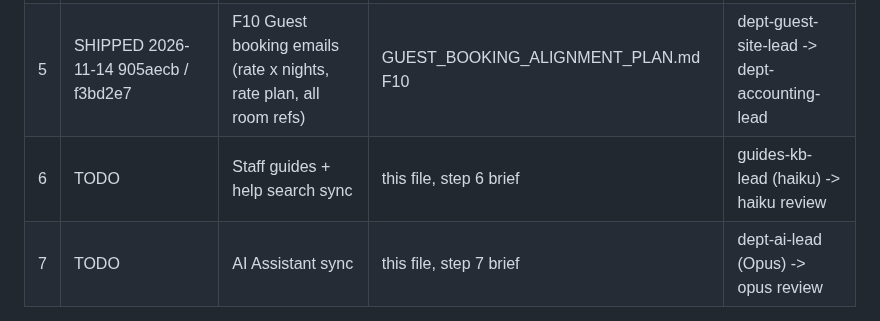
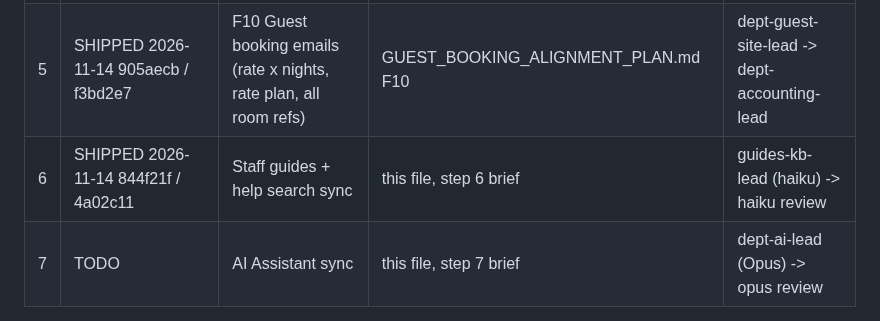
Before and after one commit to papauri/Rosalyns-hotel-2026-Updated, a Markdown page: .claude/NEXT_BUILD_ORDER.md, the part around the change. Rendered like a GitHub page.

Commit message:
Build queue: step 6 (staff guides + help search sync) shipped to both hotels
Tracker only: marks the row SHIPPED 844f21f / 4a02c11 so the next session
starts at step 7 (AI Assistant sync).

Co-Authored-By: Claude Fable 5.2 <noreply@anthropic.com>
Claude-Session: https://claude.ai/code/session_01Ubu8ftM8Q1DCuQ7a9MvkxK

```diff
--- a/.claude/NEXT_BUILD_ORDER.md
+++ b/.claude/NEXT_BUILD_ORDER.md
@@ -34,7 +34,7 @@ The owner starts EVERY session with the same prompt: **"Run the next step of .cl
 | 3 | SHIPPED 2026-11-14 754aba7 / 19fdb11 | F7 Live quote for 2+ joined room pairs | GUEST_BOOKING_ALIGNMENT_PLAN.md F7 | dept-rooms-lead -> qa-auditor opus |
 | 4 | SHIPPED 2026-11-14 eaef2d2 / d408fc2 (switch OFF; 085 run at both hotels, Rosalyn's on owner request 2026-11-14) | Cancellation & no-show policies (+ F2 whole-booking guest cancel) | CANCELLATION_POLICY_SPEC.md | one Opus builder -> dept-accounting-lead + qa-auditor opus |
 | 5 | SHIPPED 2026-11-14 905aecb / f3bd2e7 | F10 Guest booking emails (rate x nights, rate plan, all room refs) | GUEST_BOOKING_ALIGNMENT_PLAN.md F10 | dept-guest-site-lead -> dept-accounting-lead |
-| 6 | TODO | Staff guides + help search sync | this file, step 6 brief | guides-kb-lead (haiku) -> haiku review |
+| 6 | SHIPPED 2026-11-14 844f21f / 4a02c11 | Staff guides + help search sync | this file, step 6 brief | guides-kb-lead (haiku) -> haiku review |
 | 7 | TODO | AI Assistant sync | this file, step 7 brief | dept-ai-lead (Opus) -> opus review |
 
 **LATER (never pulled by this queue; only when the owner asks):** F3 + F6 + F5 API part (no outside client uses the API,
```
Also changed, not shown: .claude/TASKS.md (+1 -0 lines).
